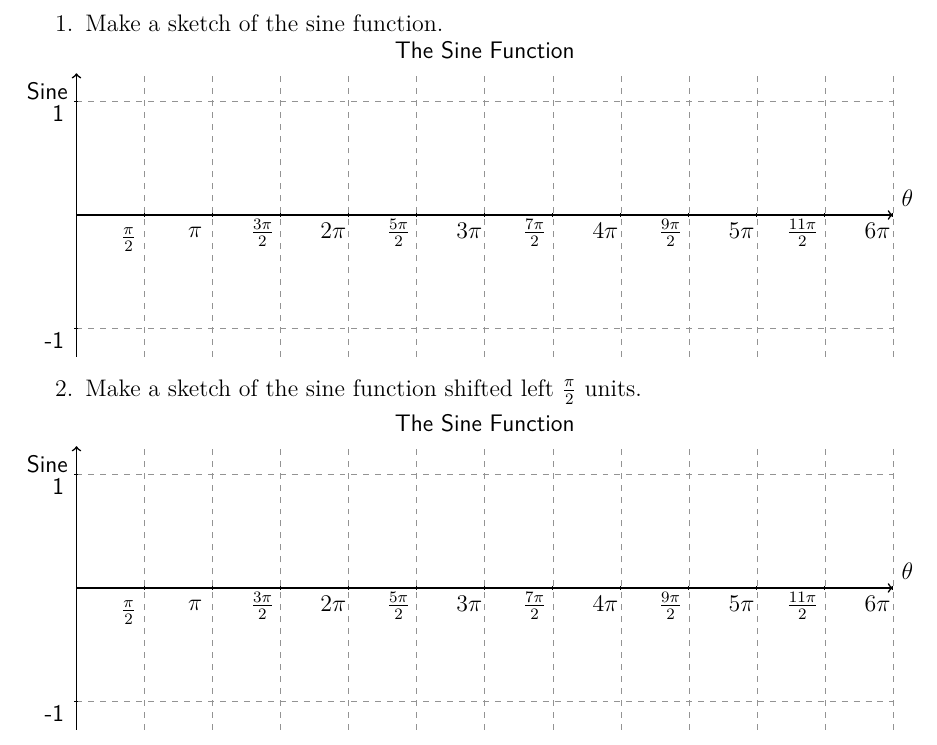
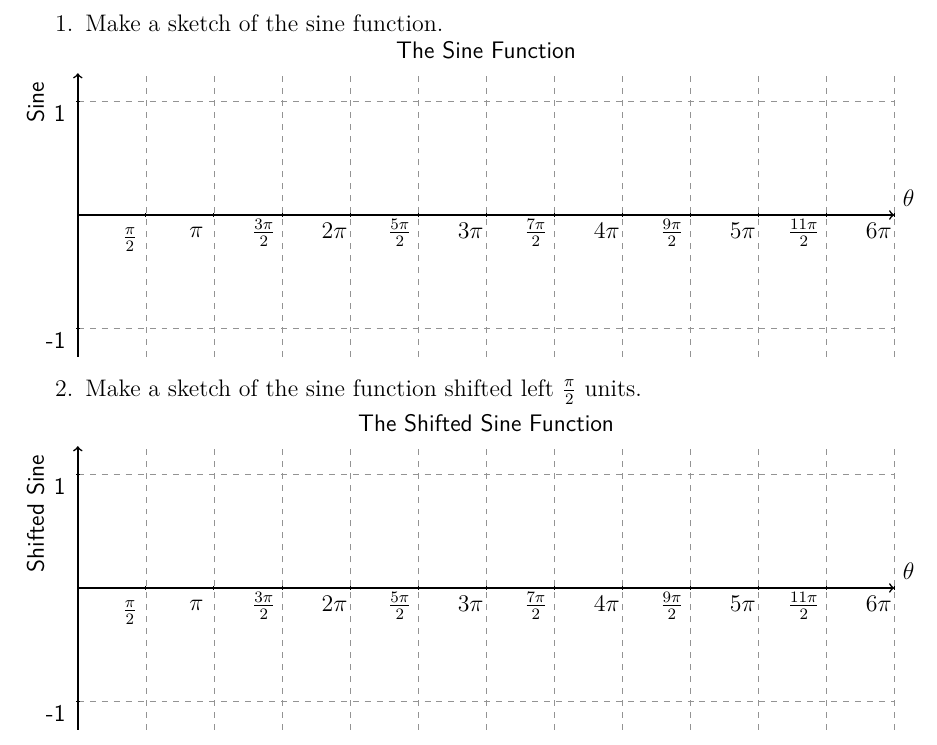
Before and after one commit to KellyBlack/Precalculus, a LaTeX thesis (labManual.tex, which reads trig/section_trigGraphs.tex): part of page 213 of 261, cut so that both start at the same text. Compiled offline with XeLaTeX.

Commit message:
Fixed a label on the shifted sine graph for activity 21

```diff
--- a/trig/section_trigGraphs.tex
+++ b/trig/section_trigGraphs.tex
@@ -20,7 +20,7 @@
       \draw[step = 1, gray, very thin,dashed,opacity=0.85] (0, \lowY) grid ( \highX,\highY);
       % axis
       \draw[thick,->] (0,0) -- coordinate (x axis mid) (\highX,0) node[anchor = south west] {$\theta$};
-      \draw[thick,->] (0,\lowY) -- coordinate (y axis mid) (0,\highY) node[anchor = north east] {Sine};
+      \draw[thick,->] (0,\lowY) -- coordinate (y axis mid) (0,\highY) node[rotate=90,yshift=30,anchor = north east] {Sine};
 
       \draw (1pt, 1) -- (-1pt, 1) node[yshift=-6,xshift=-1,anchor=east] { 1};
       \draw (1pt,-1) -- (-1pt,-1) node[yshift=-6,xshift=-1,anchor=east] {-1};
@@ -52,7 +52,8 @@
       \draw[step = 1, gray, very thin,dashed,opacity=0.85] (0, \lowY) grid ( \highX,\highY);
       % axis
       \draw[thick,->] (0,0) -- coordinate (x axis mid) (\highX,0) node[anchor = south west] {$\theta$};
-      \draw[thick,->] (0,\lowY) -- coordinate (y axis mid) (0,\highY) node[anchor = north east] {Sine};
+      \draw[thick,->] (0,\lowY) -- coordinate (y axis mid) (0,\highY)
+           node[rotate=90,yshift=30,anchor = north east] {Shifted Sine};
 
       \draw (1pt, 1) -- (-1pt, 1) node[yshift=-6,xshift=-1,anchor=east] { 1};
       \draw (1pt,-1) -- (-1pt,-1) node[yshift=-6,xshift=-1,anchor=east] {-1};
@@ -65,7 +66,7 @@
       \foreach \x in {2,3,...,6} {
         \draw (2*\x,1pt) -- (2*\x,-1pt) node[yshift=-7,xshift=3,anchor=east] {$\x\pi$};
       }
-      \draw (6,1.3) node [anchor=south] {The Sine Function};
+      \draw (6,1.3) node [anchor=south] {The Shifted Sine Function};
     \end{tikzpicture}
 
   \clearpage
```
Also changed, not shown: labManual.pdf.
